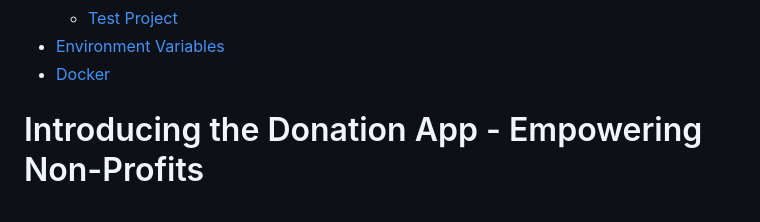
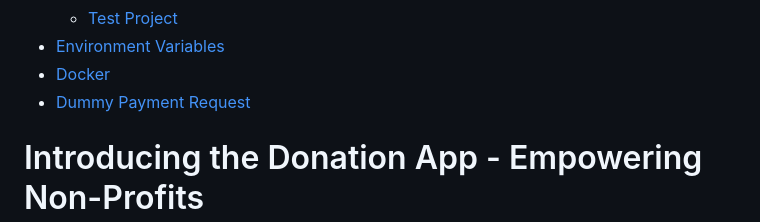
Before and after one commit to mebaysan/donation-app, a Markdown page: README.md, the part around the change printed below. GitHub-like rendering.

Commit message:
dummy payment request added

```diff
--- a/README.md
+++ b/README.md
@@ -16,6 +16,7 @@
   - [Test Project](#test-project)
 - [Environment Variables](#environment-variables)
 - [Docker](#docker)
+- [Dummy Payment Request](#dummy-payment-request)
 
 # Introducing the Donation App - Empowering Non-Profits
 
```
Also changed, not shown: other parts of README.md (+10 -0 lines).
